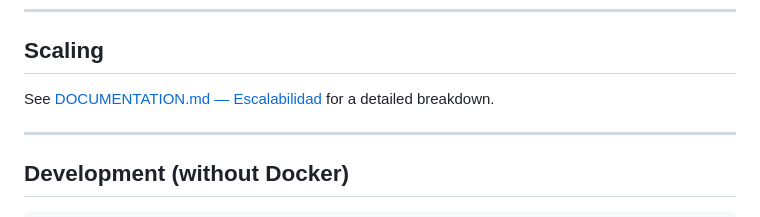
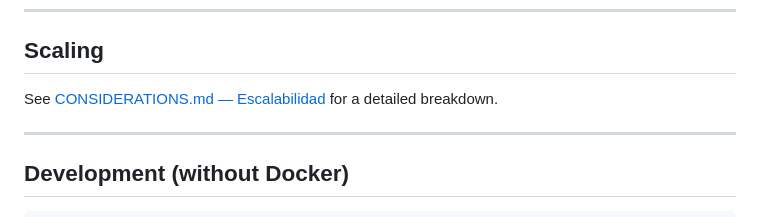
Before and after one commit to iurzaiz/nivii-tht, a Markdown page: README.md, the part around the change. GitHub-like rendering.

Commit message:
fix: correct CONSIDERATIONS.md link in README

```diff
--- a/README.md
+++ b/README.md
@@ -107,7 +107,7 @@ Returns a stream of Server-Sent Events with answer tokens. `lang` accepts `"es"`
 
 ## Scaling
 
-See [DOCUMENTATION.md — Escalabilidad](DOCUMENTATION.md#escalabilidad) for a detailed breakdown.
+See [CONSIDERATIONS.md — Escalabilidad](CONSIDERATIONS.md#escalabilidad) for a detailed breakdown.
 
 ---
 
```
